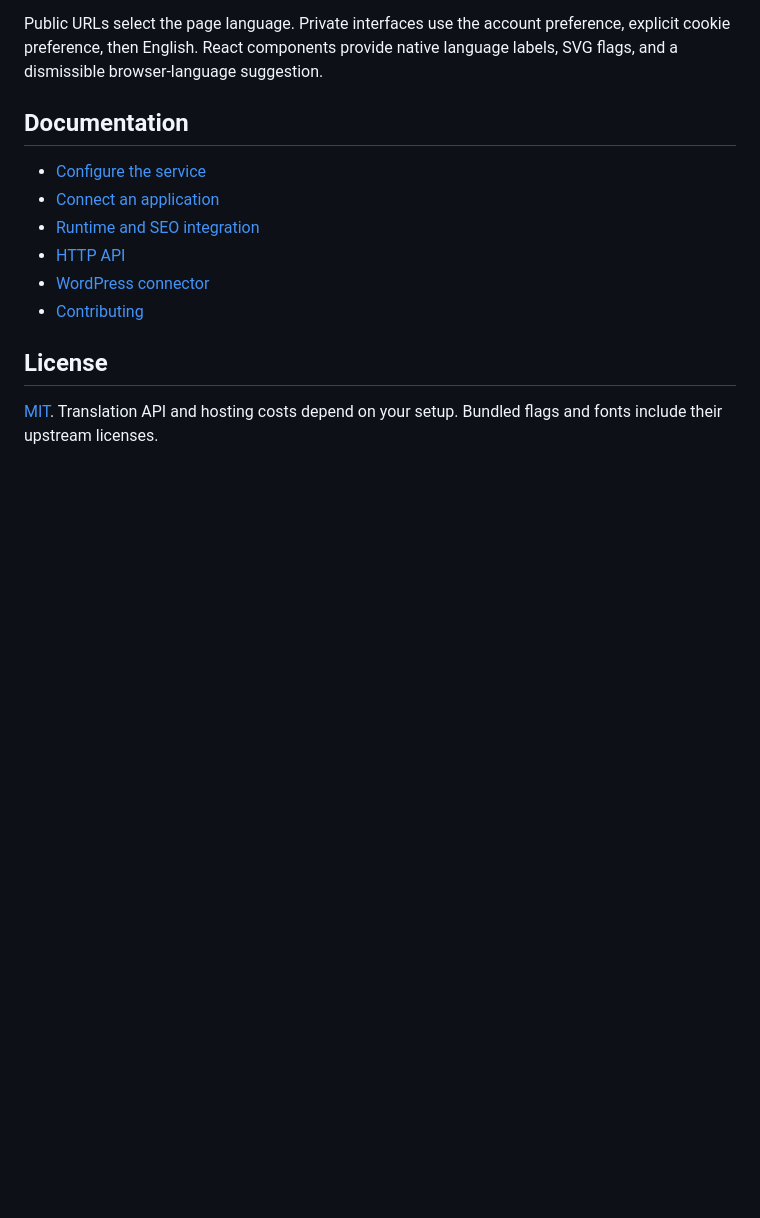
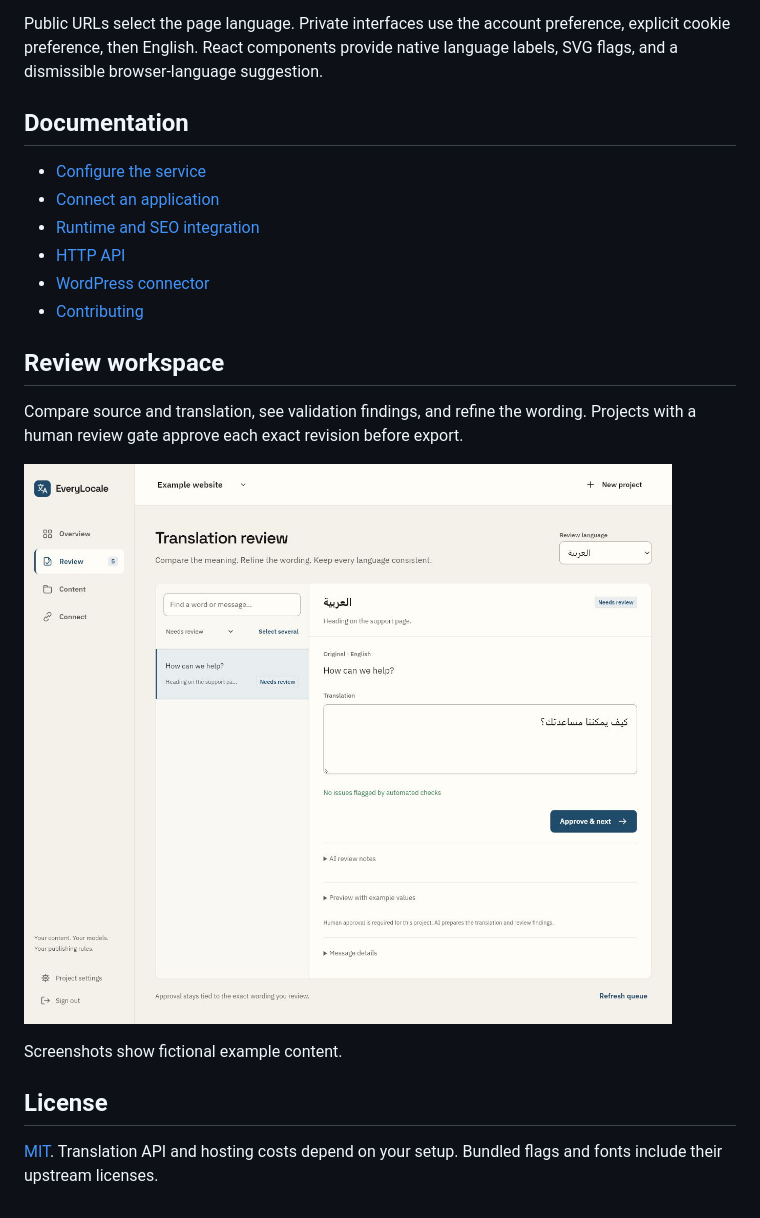
Before and after one commit to bomsn/EveryLocale, a Markdown page: README.md, the part around the change printed below. Drawn GitHub-style; pictures changed too: assets/screenshots/review.jpg (added); blank space fills up the shorter version.

Commit message:
Add workspace screenshots and project website

```diff
--- a/README.md
+++ b/README.md
@@ -55,6 +59,14 @@ Public URLs select the page language. Private interfaces use the account prefere
 - [WordPress connector](adapters/wordpress/README.md)
 - [Contributing](CONTRIBUTING.md)
 
+## Review workspace
+
+Compare source and translation, see validation findings, and refine the wording. Projects with a human review gate approve each exact revision before export.
+
+![Arabic translation comparison in the optional human review workflow](assets/screenshots/review.jpg)
+
+Screenshots show fictional example content.
+
 ## License
 
 [MIT](LICENSE). Translation API and hosting costs depend on your setup. Bundled flags and fonts include their upstream licenses.
```
Also changed, not shown: other parts of README.md (+4 -0 lines), assets/screenshots/workspace.jpg (added).
